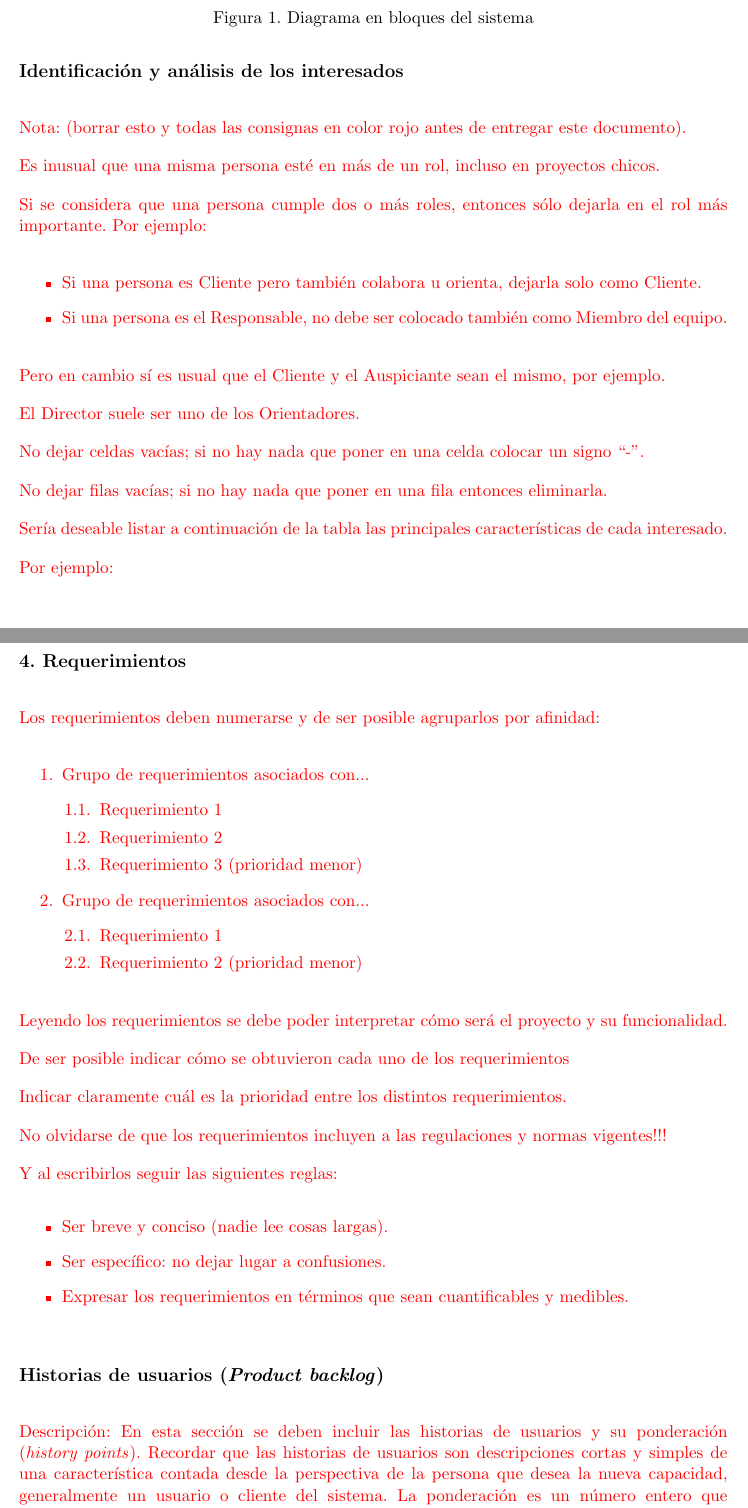
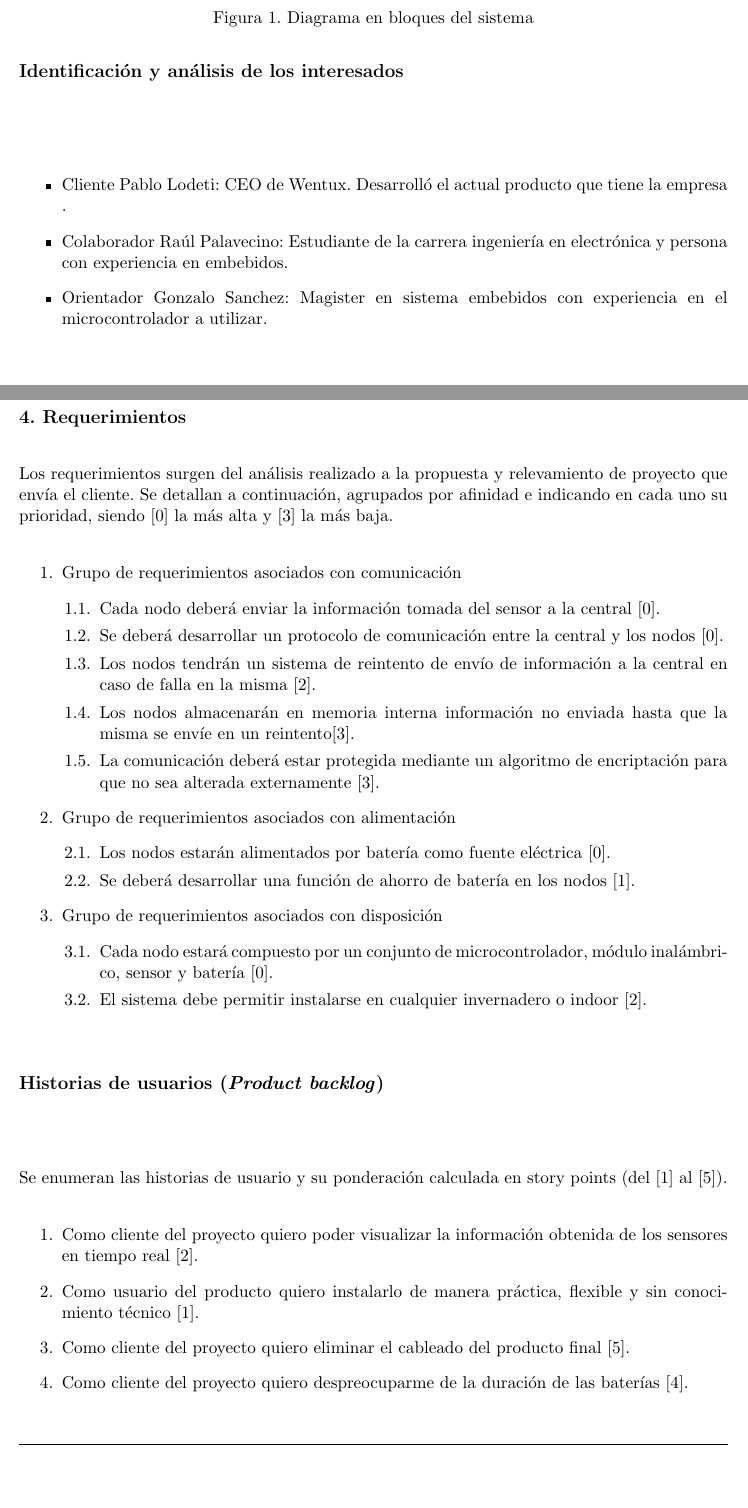
Before and after one commit to msarli/posgrado-gestion-de-proyectos, a LaTeX document (charter.tex): two parts of pages 6 and 8 of 16, joined at a grey line, cut so that both start at the same text, the shorter picture padded with empty space. Compiled offline with pdfLaTeX.

Commit message:
Segunda version

```diff
--- a/charter.tex
+++ b/charter.tex
@@ -14,8 +14,8 @@
 \autor{Maximiliano Sarli}
 
 % El nombre del director y co-director, se puede usar el cualquier lugar del documento con el comando \supname y \cosupname y \pertesupname y \pertecosupname
-\director{Nombre del Director}
-\pertenenciaDirector{pertenencia}
+\director{Mg. Ing. Gonzalo Sanchez}
+\pertenenciaDirector{FIUBA}
 % FIXME:NO IMPLEMENTADO EL CODIRECTOR ni su pertenencia
 \codirector{} % si queda vacio no se deberíá incluir
 \pertenenciaCoDirector{}
@@ -139,19 +139,7 @@ Finalmente, el nodo maestro es quien disponibilizará la información recavada d
 \section{Identificación y análisis de los interesados}
 \label{sec:interesados}
 
-\begin{consigna}{red}
-Nota: (borrar esto y todas las consignas en color rojo antes de entregar este documento).
-
-Es inusual que una misma persona esté en más de un rol, incluso en proyectos chicos.
-
-Si se considera que una persona cumple dos o más roles, entonces sólo dejarla en el rol más importante. Por ejemplo:
-
-\begin{itemize}
-\item Si una persona es Cliente pero también colabora u orienta, dejarla solo como Cliente.
-\item Si una persona es el Responsable, no debe ser colocado también como Miembro del equipo.
-\end{itemize}
-
-Pero en cambio sí es usual que el Cliente y el Auspiciante sean el mismo, por ejemplo.
+\begin{consigna}{black}
 
 \begin{table}[ht]
 %\caption{Identificación de los interesados}
@@ -173,13 +156,8 @@ Usuario final &                   &              	&        	\\ \hline
 \end{tabularx}
 \end{table}
 
-El Director suele ser uno de los Orientadores.
 
-No dejar celdas vacías; si no hay nada que poner en una celda colocar un signo ``-''.
-
-No dejar filas vacías; si no hay nada que poner en una fila entonces eliminarla.
-
-Sería deseable listar a continuación de la tabla las principales características de cada interesado.
-
-Por ejemplo:
 \begin{itemize}
+\item Cliente Pablo Lodeti: CEO de Wentux. Desarrolló el actual producto que tiene la empresa .
+\item Colaborador Raúl Palavecino: Estudiante de la carrera ingeniería en electrónica y persona con experiencia en embebidos.
+\item Orientador Gonzalo Sanchez: Magister en sistema embebidos con experiencia en el microcontrolador a utilizar.
@@ -233,42 +202,46 @@ Por ejemplo, se podrían incluir supuestos respecto a disponibilidad de tiempo y
 \section{4. Requerimientos}
 \label{sec:requerimientos}
 
-\begin{consigna}{red}
-Los requerimientos deben numerarse y de ser posible agruparlos por afinidad:
+\begin{consigna}{black}
+Los requerimientos surgen del análisis realizado a la propuesta y relevamiento de proyecto que envía el cliente. Se detallan a continuación, agrupados por afinidad e indicando en cada uno su prioridad, siendo [0] la más alta y [3] la más baja.
 
 \begin{enumerate}
-\item Grupo de requerimientos asociados con...
+\item Grupo de requerimientos asociados con comunicación
 	\begin{enumerate}
-	\item Requerimiento 1
-	\item Requerimiento 2
-	\item Requerimiento 3 (prioridad menor)
+	\item Cada nodo deberá enviar la información tomada del sensor a la central [0].
+	\item Se deberá desarrollar un protocolo de comunicación entre la central y los nodos [0].
+	\item Los nodos tendrán un sistema de reintento de envío de información a la central en caso de falla en la misma [2].
+	\item Los nodos almacenarán en memoria interna información no enviada hasta que la misma se envíe en un reintento[3].
+	\item La comunicación deberá estar protegida mediante un algoritmo de encriptación para que no sea alterada externamente [3].
 	\end{enumerate}
-\item Grupo de requerimientos asociados con...
+\item Grupo de requerimientos asociados con alimentación
 	\begin{enumerate}
-	\item Requerimiento 1
-	\item Requerimiento 2 (prioridad menor)
+	\item Los nodos estarán alimentados por batería como fuente eléctrica [0].
+	\item Se deberá desarrollar una función de ahorro de batería en los nodos [1].
 	\end{enumerate}
+\item Grupo de requerimientos asociados con disposición
+	\begin{enumerate}
+	\item Cada nodo estará compuesto por un conjunto de microcontrolador, módulo inalámbrico, sensor y batería [0].
+	\item El sistema debe permitir instalarse en cualquier invernadero o indoor [2].
+	\end{enumerate}
+
+
 \end{enumerate}
-
-Leyendo los requerimientos se debe poder interpretar cómo será el proyecto y su funcionalidad.
-
-De ser posible indicar cómo se obtuvieron cada uno de los requerimientos
-
-Indicar claramente cuál es la prioridad entre los distintos requerimientos.
-
-No olvidarse de que los requerimientos incluyen a las regulaciones y normas vigentes!!!
-
-Y al escribirlos seguir las siguientes reglas:
-\begin{itemize}
-\item Ser breve y conciso (nadie lee cosas largas).
-\item Ser específico: no dejar lugar a confusiones.
-\item Expresar los requerimientos en términos que sean cuantificables y medibles.
-\end{itemize}
 
 \end{consigna}
 
 \section{Historias de usuarios (\textit{Product backlog})}
 \label{sec:backlog}
 
-\begin{consigna}{red}
-Descripción: En esta sección se deben incluir las historias de usuarios y su ponderación (\textit{history points}). Recordar que las historias de usuarios son descripciones cortas y simples de una característica contada desde la perspectiva de la persona que desea la nueva capacidad, generalmente un usuario o cliente del sistema. La ponderación es un número entero que representa el tamaño de la historia comparada con otras historias de similar tipo.
+\begin{consigna}{black}
+
+Se enumeran las historias de usuario y su ponderación calculada en story points (del [1] al [5]).
+
+\begin{enumerate}
+\item Como cliente del proyecto quiero poder visualizar la información obtenida de los sensores en tiempo real [2].
+
+\item Como usuario del producto quiero instalarlo de manera práctica, flexible y sin conocimiento técnico [1].
+
+\item Como cliente del proyecto quiero eliminar el cableado del producto final [5].
+
+\item Como cliente del proyecto quiero despreocuparme de la duración de las baterías [4].
```
Also changed, not shown: charter.pdf, charter.tex (52 more changed lines).
